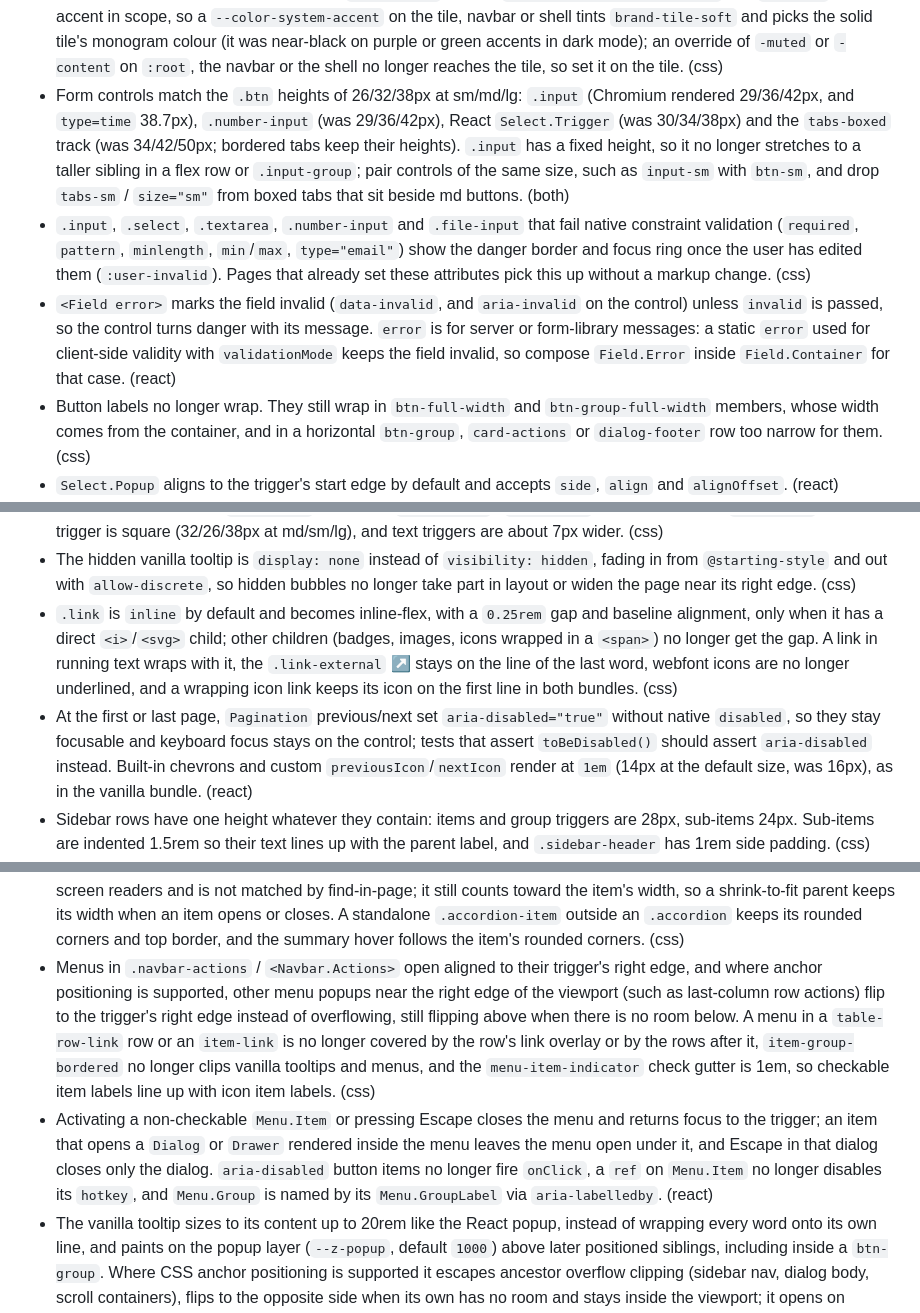
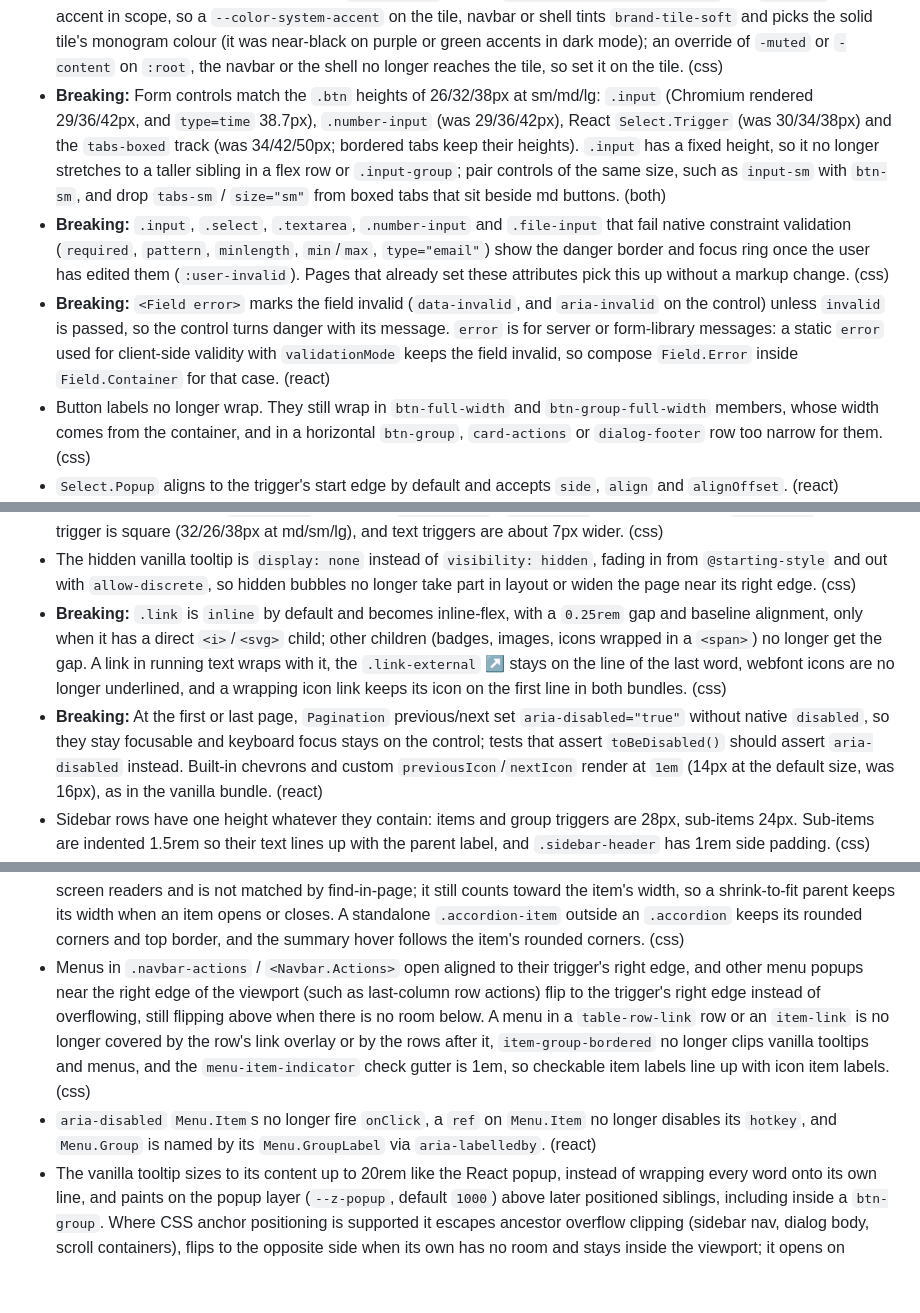
Before and after one commit to Digital-Udvikling/admin-design-system, a Markdown page: CHANGELOG.md, 3 parts joined by grey strips. GitHub-like rendering; blank space fills up the shorter version.

Commit message:
docs(changelog): mark the audit's breaking changes; drop menu claims the Base UI menu superseded
The Unreleased Fixed section still said a Dialog inside a Menu stays open
under it, which the Base UI menu reverses (and the Breaking bullet says).
Six Changed bullets that need consumer action now carry **Breaking:**.

Co-Authored-By: Claude Opus 5.5 (1M context) <noreply@anthropic.com>

```diff
--- a/CHANGELOG.md
+++ b/CHANGELOG.md
@@ -52,9 +52,9 @@ The format is based on [Keep a Changelog](https://keepachangelog.com/en/1.1.0/),
 - `@base-ui/react` is a `^1.4.1` range instead of an exact `1.4.1`, so an app that also depends on Base UI can share one copy with the components; Base UI context does not reach across two copies. (react)
 - Dark `--color-text-muted` moves from base-500 to base-400, light `--color-success` from green-600 to green-700 (hover green-800), and dark `--color-link` from blue-400 to blue-300 (hover blue-200), so text in these colours meets 4.5:1 on chips, tints, selected rows and cards. Dark `--color-code-surface` moves from base-950 to base-850; base-950 equals `surface-muted`, so code blocks lost their box inside cards. (css)
 - `--color-system-accent-content` follows the accent's lightness, white below OKLCH L 0.58 and black above it, so bright accents need no manual override. `.brand-tile` derives `--color-system-accent-muted` and `-content` from the accent in scope, so a `--color-system-accent` on the tile, navbar or shell tints `brand-tile-soft` and picks the solid tile's monogram colour (it was near-black on purple or green accents in dark mode); an override of `-muted` or `-content` on `:root`, the navbar or the shell no longer reaches the tile, so set it on the tile. (css)
-- Form controls match the `.btn` heights of 26/32/38px at sm/md/lg: `.input` (Chromium rendered 29/36/42px, and `type=time` 38.7px), `.number-input` (was 29/36/42px), React `Select.Trigger` (was 30/34/38px) and the `tabs-boxed` track (was 34/42/50px; bordered tabs keep their heights). `.input` has a fixed height, so it no longer stretches to a taller sibling in a flex row or `.input-group`; pair controls of the same size, such as `input-sm` with `btn-sm`, and drop `tabs-sm` / `size="sm"` from boxed tabs that sit beside md buttons. (both)
-- `.input`, `.select`, `.textarea`, `.number-input` and `.file-input` that fail native constraint validation (`required`, `pattern`, `minlength`, `min`/`max`, `type="email"`) show the danger border and focus ring once the user has edited them (`:user-invalid`). Pages that already set these attributes pick this up without a markup change. (css)
-- `<Field error>` marks the field invalid (`data-invalid`, and `aria-invalid` on the control) unless `invalid` is passed, so the control turns danger with its message. `error` is for server or form-library messages: a static `error` used for client-side validity with `validationMode` keeps the field invalid, so compose `Field.Error` inside `Field.Container` for that case. (react)
+- **Breaking:** Form controls match the `.btn` heights of 26/32/38px at sm/md/lg: `.input` (Chromium rendered 29/36/42px, and `type=time` 38.7px), `.number-input` (was 29/36/42px), React `Select.Trigger` (was 30/34/38px) and the `tabs-boxed` track (was 34/42/50px; bordered tabs keep their heights). `.input` has a fixed height, so it no longer stretches to a taller sibling in a flex row or `.input-group`; pair controls of the same size, such as `input-sm` with `btn-sm`, and drop `tabs-sm` / `size="sm"` from boxed tabs that sit beside md buttons. (both)
+- **Breaking:** `.input`, `.select`, `.textarea`, `.number-input` and `.file-input` that fail native constraint validation (`required`, `pattern`, `minlength`, `min`/`max`, `type="email"`) show the danger border and focus ring once the user has edited them (`:user-invalid`). Pages that already set these attributes pick this up without a markup change. (css)
+- **Breaking:** `<Field error>` marks the field invalid (`data-invalid`, and `aria-invalid` on the control) unless `invalid` is passed, so the control turns danger with its message. `error` is for server or form-library messages: a static `error` used for client-side validity with `validationMode` keeps the field invalid, so compose `Field.Error` inside `Field.Container` for that case. (react)
 - Button labels no longer wrap. They still wrap in `btn-full-width` and `btn-group-full-width` members, whose width comes from the container, and in a horizontal `btn-group`, `card-actions` or `dialog-footer` row too narrow for them. (css)
 - `Select.Popup` aligns to the trigger's start edge by default and accepts `side`, `align` and `alignOffset`. (react)
 - An indeterminate checkbox draws a dash instead of a checkmark, so a partially selected select-all header no longer reads as all selected. CSS draws the glyph from the root's `[data-checked]` / `[data-indeterminate]`, which also covers vanilla `role="checkbox"` hosts, and the React `Checkbox` default indicator is an empty `Checkbox.Indicator` in place of the inline SVG; custom indicator children still replace the glyph. (both)
@@ -70,8 +70,8 @@ The format is based on [Keep a Changelog](https://keepachangelog.com/en/1.1.0/),
 - The selected segment of `tabs-boxed` uses the `primary-muted` fill with no shadow, like the current page link and a pressed toggle; the white thumb had no visible edge and looked recessed in dark mode. (css)
 - The accordion, menu trigger and sidebar chevrons are mask-drawn chevrons that stay centred open and closed, no longer jump on toggle and match the stroke weight of adjacent icons. The accordion and menu chevrons are a `1em` Tabler chevron-down in `text-muted`, except on `btn-primary` / `btn-danger` triggers; an empty `btn-square` menu trigger is square (32/26/38px at md/sm/lg), and text triggers are about 7px wider. (css)
 - The hidden vanilla tooltip is `display: none` instead of `visibility: hidden`, fading in from `@starting-style` and out with `allow-discrete`, so hidden bubbles no longer take part in layout or widen the page near its right edge. (css)
-- `.link` is `inline` by default and becomes inline-flex, with a `0.25rem` gap and baseline alignment, only when it has a direct `<i>`/`<svg>` child; other children (badges, images, icons wrapped in a `<span>`) no longer get the gap. A link in running text wraps with it, the `.link-external` ↗ stays on the line of the last word, webfont icons are no longer underlined, and a wrapping icon link keeps its icon on the first line in both bundles. (css)
-- At the first or last page, `Pagination` previous/next set `aria-disabled="true"` without native `disabled`, so they stay focusable and keyboard focus stays on the control; tests that assert `toBeDisabled()` should assert `aria-disabled` instead. Built-in chevrons and custom `previousIcon`/`nextIcon` render at `1em` (14px at the default size, was 16px), as in the vanilla bundle. (react)
+- **Breaking:** `.link` is `inline` by default and becomes inline-flex, with a `0.25rem` gap and baseline alignment, only when it has a direct `<i>`/`<svg>` child; other children (badges, images, icons wrapped in a `<span>`) no longer get the gap. A link in running text wraps with it, the `.link-external` ↗ stays on the line of the last word, webfont icons are no longer underlined, and a wrapping icon link keeps its icon on the first line in both bundles. (css)
+- **Breaking:** At the first or last page, `Pagination` previous/next set `aria-disabled="true"` without native `disabled`, so they stay focusable and keyboard focus stays on the control; tests that assert `toBeDisabled()` should assert `aria-disabled` instead. Built-in chevrons and custom `previousIcon`/`nextIcon` render at `1em` (14px at the default size, was 16px), as in the vanilla bundle. (react)
 - Sidebar rows have one height whatever they contain: items and group triggers are 28px, sub-items 24px. Sub-items are indented 1.5rem so their text lines up with the parent label, and `.sidebar-header` has 1rem side padding. (css)
 - The neutral `badge` has a `border` edge (was transparent), so it stays visible on zebra bands and card fills; `badge-primary` takes a border in its fill colour. (css)
 - Menu rows are 28px whatever they hold (icon, check indicator or `kbd`), with a 20px line and the leading icon or check on the first line of a wrapped label, and select options match (were 32px). The menu popup caps at 20rem so long labels wrap, including unbreakable IDs and hashes, and where anchor positioning is supported it is at least as wide as its trigger. The select popup caps at `max(20rem, trigger width)`, and long option labels wrap anywhere. (css)
@@ -129,8 +129,8 @@ The format is based on [Keep a Changelog](https://keepachangelog.com/en/1.1.0/),
 - `AvatarGroup`'s `+N` tile has `role="img"`, so screen readers announce its `+N more` label, and `Avatar` `alt` defaults to `""`. (react)
 - A layout utility such as `flex` or `grid` on a `tab-panel` works in both bundles: inactive vanilla panels carrying one stayed visible, and the open React panel was forced to `display: block`. `tabs-boxed` hugs its segments instead of stretching to a block container's width or a vertical root's height, the `tabs-wrap` underline sits under the selected tab instead of the last row, `tabs-full-width` spans its container when `.tabs` is a flex item, and the bordered underline no longer slides under `prefers-reduced-motion: reduce`. (css)
 - Content inside a closed accordion item, including an open item nested in it, can no longer be focused, is not read by screen readers and is not matched by find-in-page; it still counts toward the item's width, so a shrink-to-fit parent keeps its width when an item opens or closes. A standalone `.accordion-item` outside an `.accordion` keeps its rounded corners and top border, and the summary hover follows the item's rounded corners. (css)
-- Menus in `.navbar-actions` / `<Navbar.Actions>` open aligned to their trigger's right edge, and where anchor positioning is supported, other menu popups near the right edge of the viewport (such as last-column row actions) flip to the trigger's right edge instead of overflowing, still flipping above when there is no room below. A menu in a `table-row-link` row or an `item-link` is no longer covered by the row's link overlay or by the rows after it, `item-group-bordered` no longer clips vanilla tooltips and menus, and the `menu-item-indicator` check gutter is 1em, so checkable item labels line up with icon item labels. (css)
-- Activating a non-checkable `Menu.Item` or pressing Escape closes the menu and returns focus to the trigger; an item that opens a `Dialog` or `Drawer` rendered inside the menu leaves the menu open under it, and Escape in that dialog closes only the dialog. `aria-disabled` button items no longer fire `onClick`, a `ref` on `Menu.Item` no longer disables its `hotkey`, and `Menu.Group` is named by its `Menu.GroupLabel` via `aria-labelledby`. (react)
+- Menus in `.navbar-actions` / `<Navbar.Actions>` open aligned to their trigger's right edge, and other menu popups near the right edge of the viewport (such as last-column row actions) flip to the trigger's right edge instead of overflowing, still flipping above when there is no room below. A menu in a `table-row-link` row or an `item-link` is no longer covered by the row's link overlay or by the rows after it, `item-group-bordered` no longer clips vanilla tooltips and menus, and the `menu-item-indicator` check gutter is 1em, so checkable item labels line up with icon item labels. (css)
+- `aria-disabled` `Menu.Item`s no longer fire `onClick`, a `ref` on `Menu.Item` no longer disables its `hotkey`, and `Menu.Group` is named by its `Menu.GroupLabel` via `aria-labelledby`. (react)
 - The vanilla tooltip sizes to its content up to 20rem like the React popup, instead of wrapping every word onto its own line, and paints on the popup layer (`--z-popup`, default `1000`) above later positioned siblings, including inside a `btn-group`. Where CSS anchor positioning is supported it escapes ancestor overflow clipping (sidebar nav, dialog body, scroll containers), flips to the opposite side when its own has no room and stays inside the viewport; it opens on keyboard focus (`:focus-visible`) and no longer on a mouse click, which left it open after the pointer moved away. (css)
 - Menu, select and tooltip popups inside a `.dialog` or `.drawer` with a `.dialog-body` are no longer clipped by the dialog box: the root sets `overflow: visible` and `.dialog-body` is the scroll region, while a dialog without one still scrolls as a whole. Children of `.dialog-body` no longer shrink, so iframes and charts keep their height and the body scrolls (a nested scroller needs `flex-shrink: 1`), and scrolling past the end of the body no longer scrolls the page. (css)
 - `.dialog-auto` shrinks to its content instead of stretching to the viewport width, `.drawer-bottom` is as tall as its content up to its max-height, and drawer and `.dialog-auto` widths use `100%` instead of `100vw`, so classic scrollbars no longer cover the panel's edge. Dialogs without a header or footer get edge padding instead of pulling the description over the top edge, a `.dialog-body` at the dialog's edge keeps its scrollbar and focus ring inside the rounded corners, and the close button centres on the title line without making the header taller. (css)
```
Also changed, not shown: other parts of CHANGELOG.md (+1 -1 lines).
